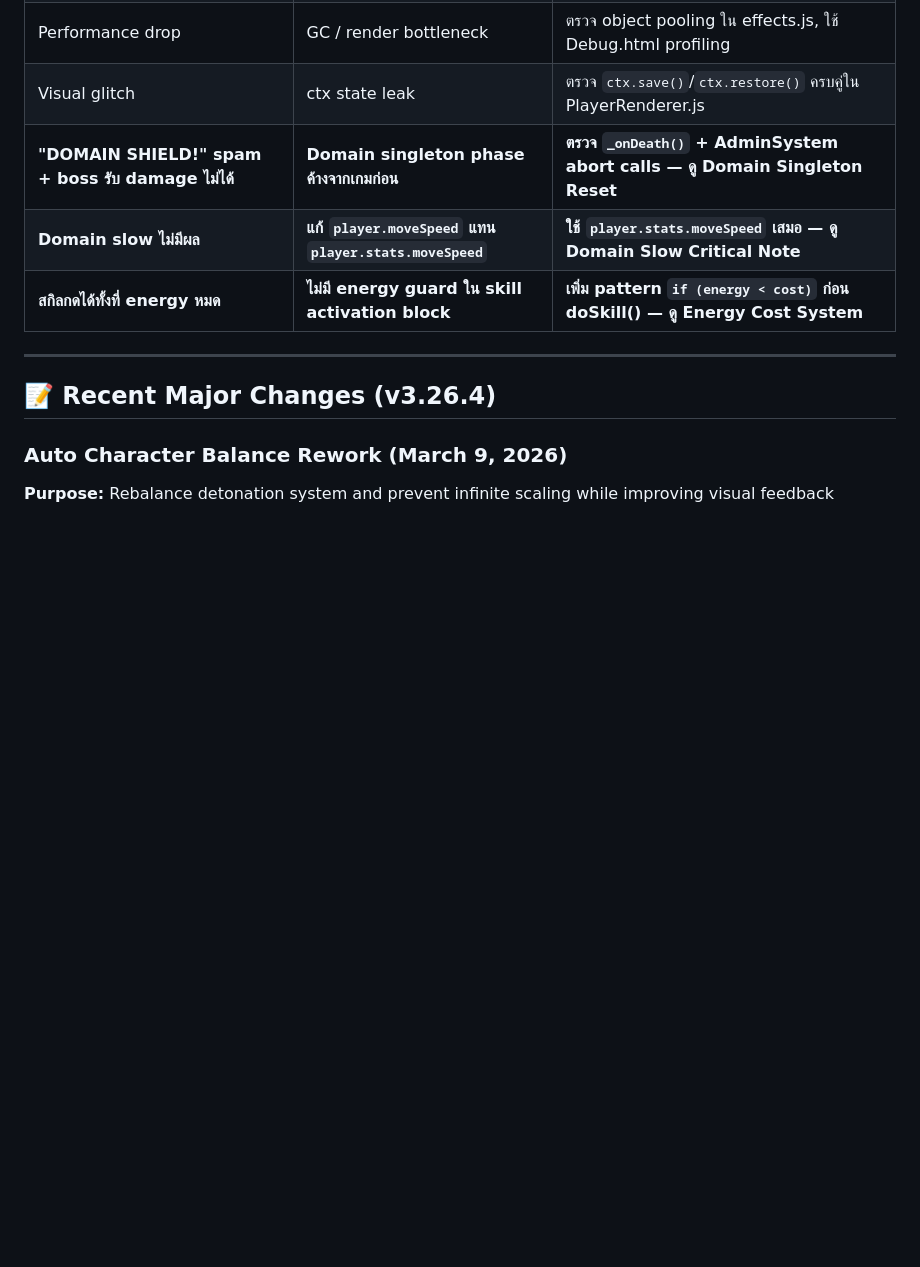
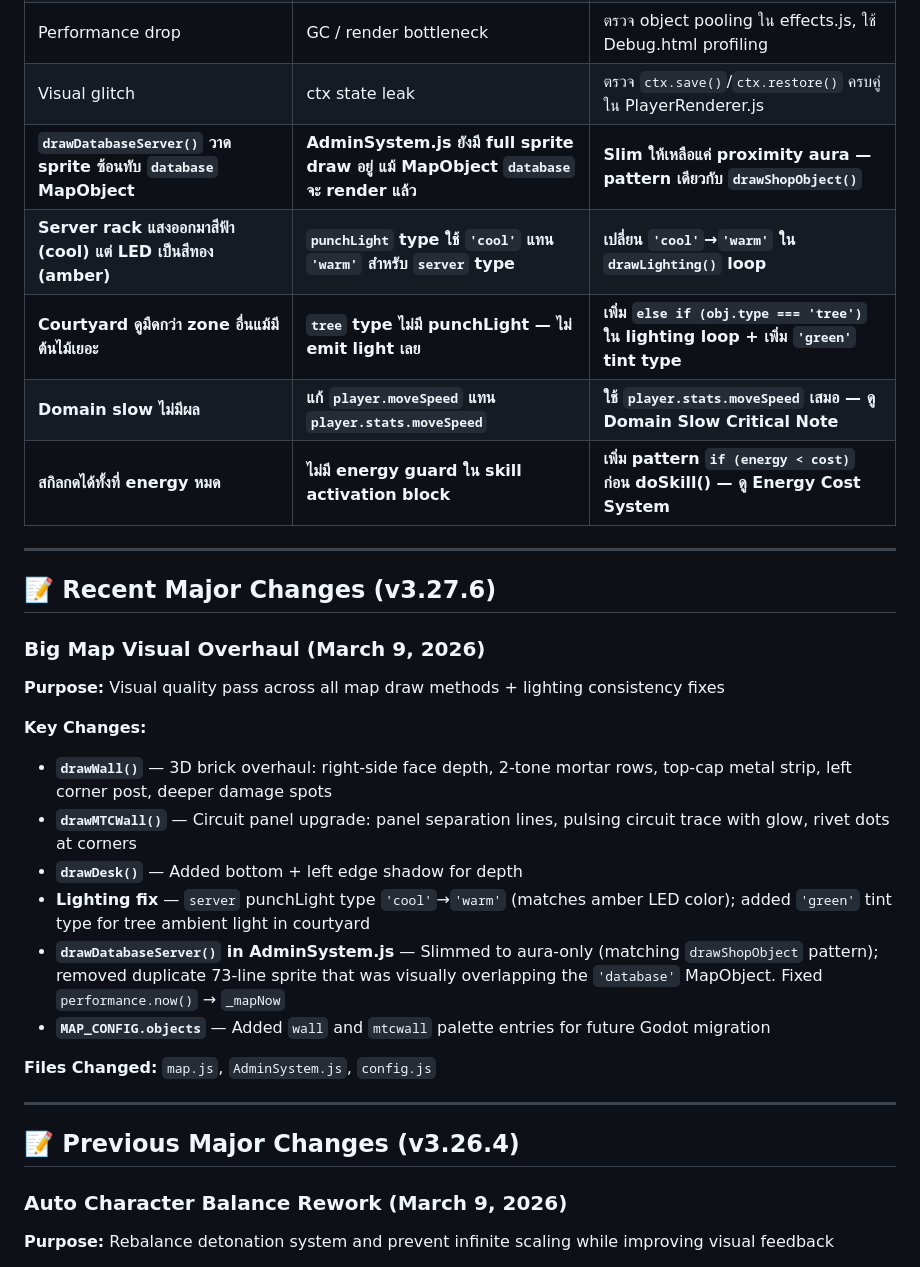
Before and after one commit to M1N-W/MTC-Game, a Markdown page: PROJECT_OVERVIEW.md, the part around the change. Drawn GitHub-style; blank space fills up the shorter version.

Commit message:
v3.27.6: Documentation Update - Enhanced PROJECT_OVERVIEW.md with detailed troubleshooting guide and comprehensive v3.27.6 visual overhaul documentation

```diff
--- a/PROJECT_OVERVIEW.md
+++ b/PROJECT_OVERVIEW.md
@@ -552,13 +552,32 @@ Shell casings          effects.js                    ShellCasingSystem
 | Boss spawn ใน MTC Room | spawnY ติด room bounds | ตรวจ BossBase constructor guard + safe Y: −330 |
 | Performance drop | GC / render bottleneck | ตรวจ object pooling ใน effects.js, ใช้ Debug.html profiling |
 | Visual glitch | ctx state leak | ตรวจ `ctx.save()`/`ctx.restore()` ครบคู่ใน PlayerRenderer.js |
-| **"DOMAIN SHIELD!" spam + boss รับ damage ไม่ได้** | **Domain singleton phase ค้างจากเกมก่อน** | **ตรวจ `_onDeath()` + AdminSystem abort calls — ดู Domain Singleton Reset** |
+| **`drawDatabaseServer()` วาด sprite ซ้อนทับ `database` MapObject** | **AdminSystem.js ยังมี full sprite draw อยู่ แม้ MapObject `database` จะ render แล้ว** | **Slim ให้เหลือแค่ proximity aura — pattern เดียวกับ `drawShopObject()`** |
+| **Server rack แสงออกมาสีฟ้า (cool) แต่ LED เป็นสีทอง (amber)** | **`punchLight` type ใช้ `'cool'` แทน `'warm'` สำหรับ `server` type** | **เปลี่ยน `'cool'`→`'warm'` ใน `drawLighting()` loop** |
+| **Courtyard ดูมืดกว่า zone อื่นแม้มีต้นไม้เยอะ** | **`tree` type ไม่มี punchLight — ไม่ emit light เลย** | **เพิ่ม `else if (obj.type === 'tree')` ใน lighting loop + เพิ่ม `'green'` tint type** |
 | **Domain slow ไม่มีผล** | **แก้ `player.moveSpeed` แทน `player.stats.moveSpeed`** | **ใช้ `player.stats.moveSpeed` เสมอ — ดู Domain Slow Critical Note** |
 | **สกิลกดได้ทั้งที่ energy หมด** | **ไม่มี energy guard ใน skill activation block** | **เพิ่ม pattern `if (energy < cost)` ก่อน doSkill() — ดู Energy Cost System** |
 
 ---
 
-## 📝 Recent Major Changes (v3.26.4)
+## 📝 Recent Major Changes (v3.27.6)
+
+### Big Map Visual Overhaul (March 9, 2026)
+**Purpose:** Visual quality pass across all map draw methods + lighting consistency fixes
+
+**Key Changes:**
+- **`drawWall()`** — 3D brick overhaul: right-side face depth, 2-tone mortar rows, top-cap metal strip, left corner post, deeper damage spots
+- **`drawMTCWall()`** — Circuit panel upgrade: panel separation lines, pulsing circuit trace with glow, rivet dots at corners
+- **`drawDesk()`** — Added bottom + left edge shadow for depth
+- **Lighting fix** — `server` punchLight type `'cool'`→`'warm'` (matches amber LED color); added `'green'` tint type for tree ambient light in courtyard
+- **`drawDatabaseServer()` in AdminSystem.js** — Slimmed to aura-only (matching `drawShopObject` pattern); removed duplicate 73-line sprite that was visually overlapping the `'database'` MapObject. Fixed `performance.now()` → `_mapNow`
+- **`MAP_CONFIG.objects`** — Added `wall` and `mtcwall` palette entries for future Godot migration
+
+**Files Changed:** `map.js`, `AdminSystem.js`, `config.js`
+
+---
+
+## 📝 Previous Major Changes (v3.26.4)
 
 ### Auto Character Balance Rework (March 9, 2026)
 **Purpose:** Rebalance detonation system and prevent infinite scaling while improving visual feedback
```
